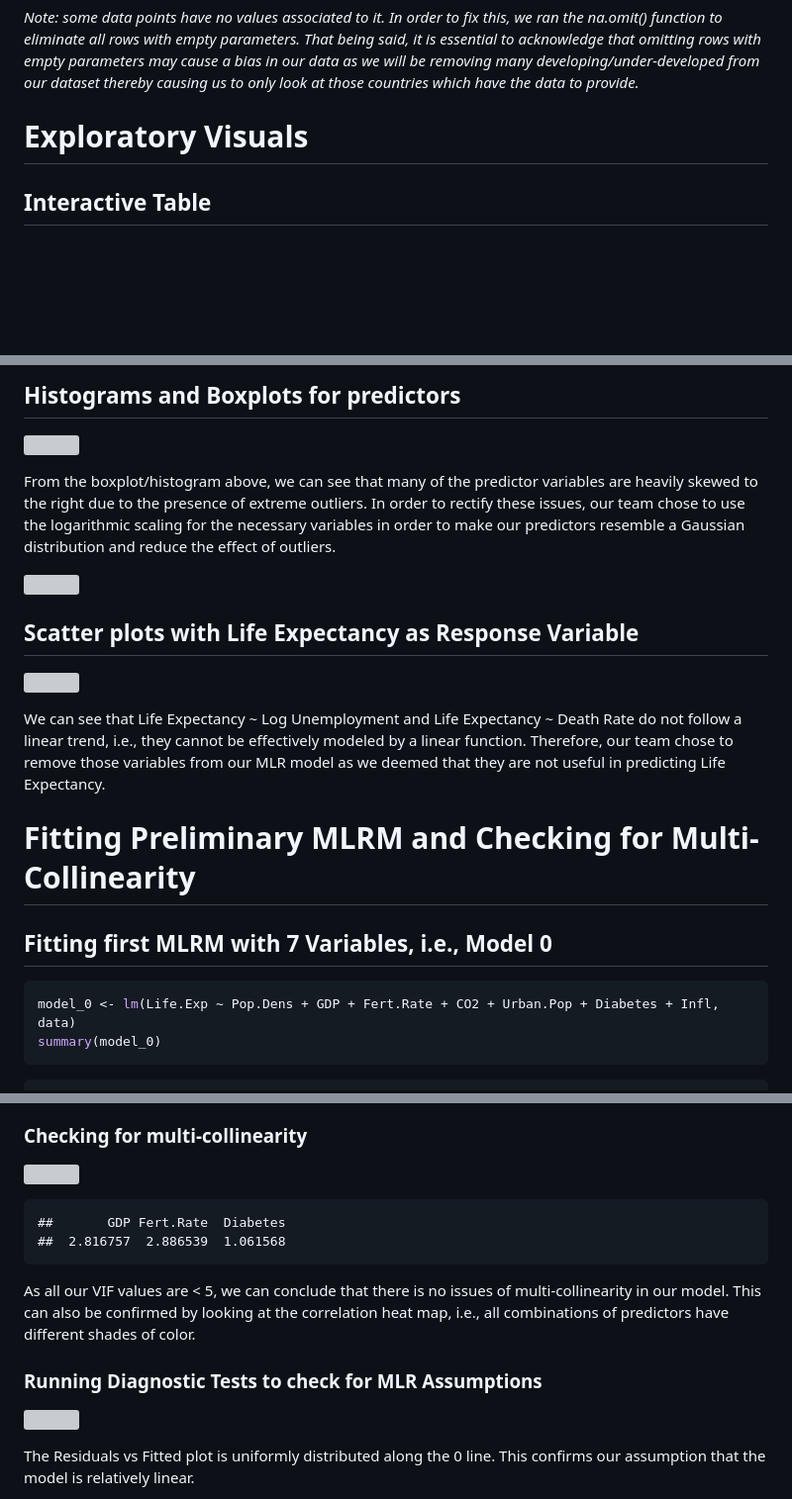
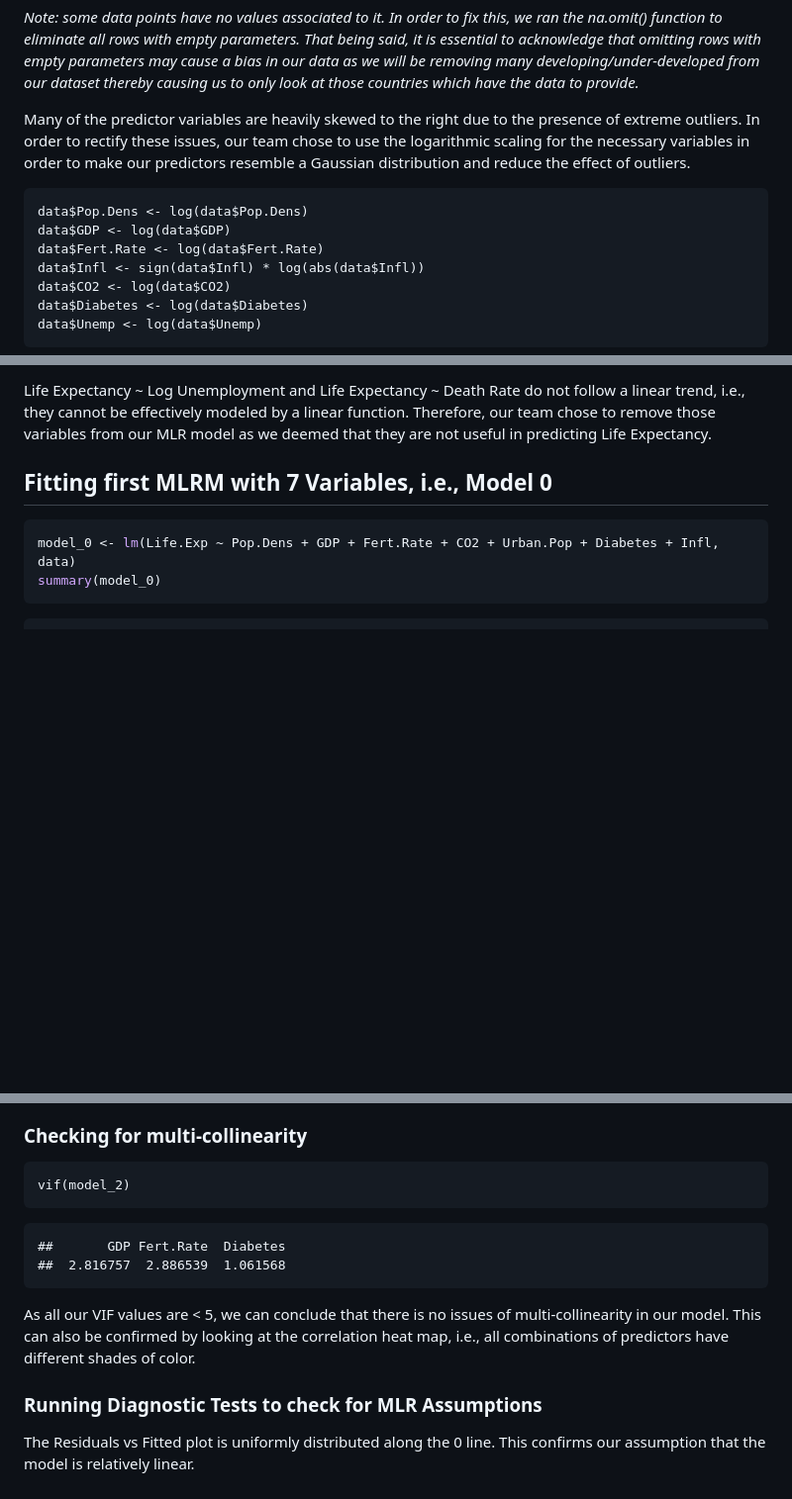
Before and after one commit to Stochastic1017/Predicting-Life-Expectancy, a Markdown page: Predicting_Life_Expectancy.md, 3 parts joined by grey strips. Shown: that part at 99% size. Rendered like a GitHub page; blank space fills up the shorter version; grey boxes are pictures that could not be loaded.

````diff
--- a/Predicting_Life_Expectancy.md
+++ b/Predicting_Life_Expectancy.md
@@ -109,7 +113,16 @@ will be removing many developing/under-developed from our dataset
 thereby causing us to only look at those countries which have the data
 to provide.*
 
-# Exploratory Visuals
+Many of the predictor variables are heavily skewed to the right due to the presence of extreme outliers.
+In order to rectify these issues, our team chose to use the logarithmic scaling for the necessary variables in order to make our predictors resemble a Gaussian distribution and reduce the effect of outliers.
 
-## Interactive Table
+```{r, echo = F}
+data$Pop.Dens <- log(data$Pop.Dens)
+data$GDP <- log(data$GDP)
+data$Fert.Rate <- log(data$Fert.Rate)
+data$Infl <- sign(data$Infl) * log(abs(data$Infl))
+data$CO2 <- log(data$CO2)
+data$Diabetes <- log(data$Diabetes)
+data$Unemp <- log(data$Unemp)
+```
 
@@ -117,28 +130,9 @@ to provide.*
 
-## Histograms and Boxplots for predictors
-
-![](Predicting_Life_Expectancy_files/figure-markdown_github/unnamed-chunk-4-1.png)
-
-From the boxplot/histogram above, we can see that many of the predictor
-variables are heavily skewed to the right due to the presence of extreme
-outliers. In order to rectify these issues, our team chose to use the
-logarithmic scaling for the necessary variables in order to make our
-predictors resemble a Gaussian distribution and reduce the effect of
-outliers.
-
-![](Predicting_Life_Expectancy_files/figure-markdown_github/unnamed-chunk-6-1.png)
-
-## Scatter plots with Life Expectancy as Response Variable
-
-![](Predicting_Life_Expectancy_files/figure-markdown_github/unnamed-chunk-7-1.png)
-
-We can see that Life Expectancy ~ Log Unemployment and Life Expectancy ~
+Life Expectancy ~ Log Unemployment and Life Expectancy ~
 Death Rate do not follow a linear trend, i.e., they cannot be
 effectively modeled by a linear function. Therefore, our team chose to
 remove those variables from our MLR model as we deemed that they are not
 useful in predicting Life Expectancy.
-
-# Fitting Preliminary MLRM and Checking for Multi-Collinearity
 
 ## Fitting first MLRM with 7 Variables, i.e., Model 0
 
@@ -523,6 +517,8 @@ As p-value \< 0.05, we reject the null hypothesis and conclude that
 ### Checking for multi-collinearity
 
-![](Predicting_Life_Expectancy_files/figure-markdown_github/unnamed-chunk-32-1.png)
+```
+vif(model_2)
+```
 
     ##       GDP Fert.Rate  Diabetes
     ##  2.816757  2.886539  1.061568
````
Also changed, not shown: other parts of Predicting_Life_Expectancy.md (+10 -8 lines).
